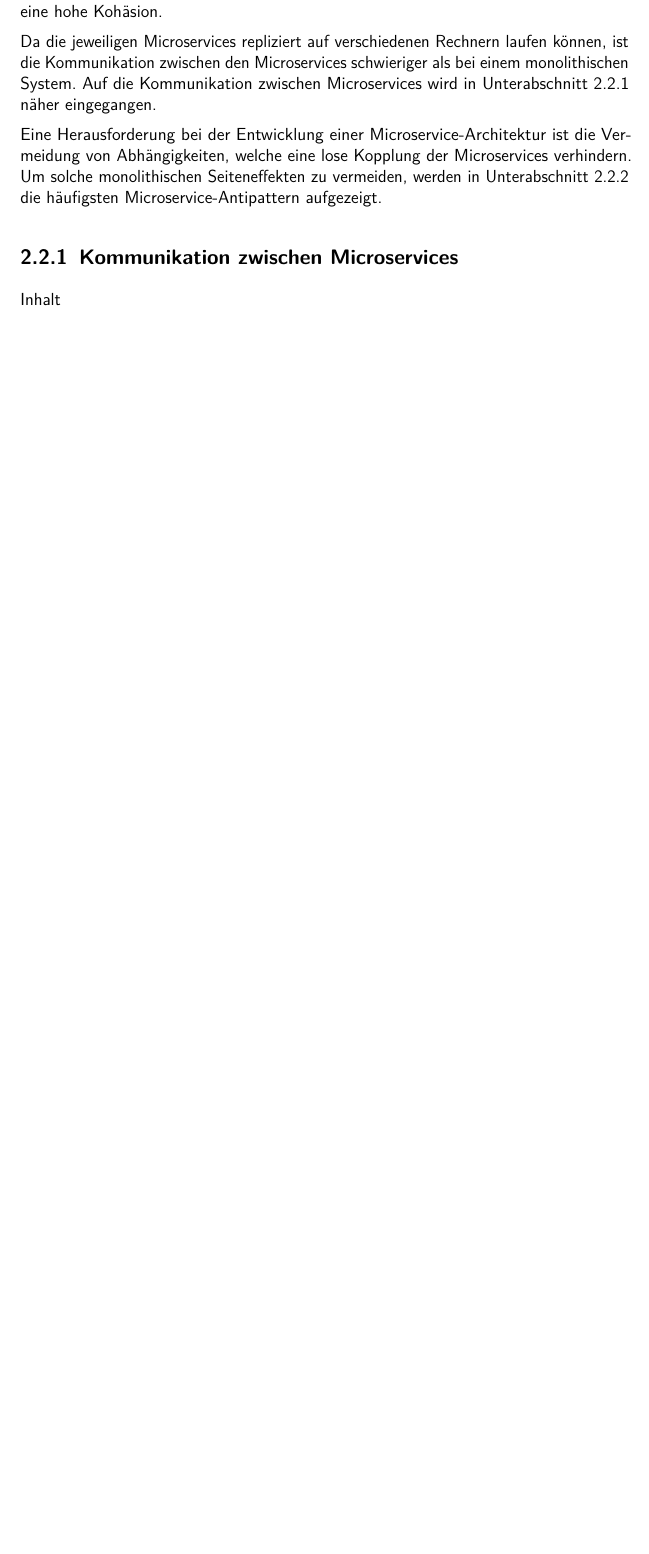
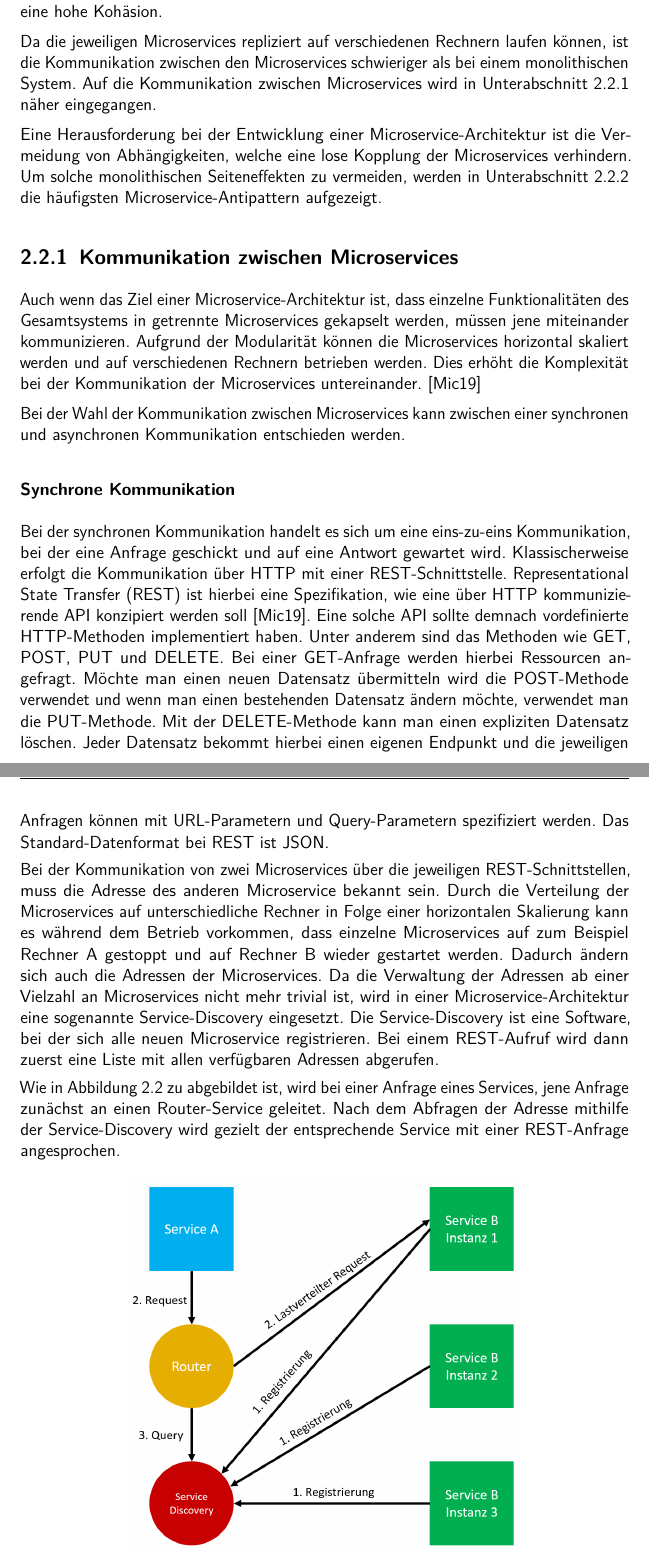
Before and after one commit to KotschM/LATEX_Bachelorarbeit, a LaTeX thesis (Bachelor.tex, which reads chapters/2-Grundlagen.tex, prolog/acronyms.tex): part of page 17 of 24 before the commit and two parts of pages 17 and 18 of 26 after it, the two joined at a grey line, cut so that both start at the same text, the shorter picture padded with empty space. Compiled offline with pdfLaTeX.

Commit message:
synchrone Kommunikation

```diff
--- a/chapters/2-Grundlagen.tex
+++ b/chapters/2-Grundlagen.tex
@@ -96,4 +96,19 @@ Eine Herausforderung bei der Entwicklung einer Microservice-Architektur ist die
 
 \subsection{Kommunikation zwischen Microservices\label{subsec2.2.1:Unterunterpunkt-1}}
 
-Inhalt
+Auch wenn das Ziel einer Microservice-Architektur ist, dass einzelne Funktionalitäten des Gesamtsystems in getrennte Microservices gekapselt werden, müssen jene miteinander kommunizieren. Aufgrund der Modularität können die Microservices horizontal skaliert werden und auf verschiedenen Rechnern betrieben werden. Dies erhöht die Komplexität bei der Kommunikation der Microservices untereinander. \cite{MichaelSchwab.2019}
+
+Bei der Wahl der Kommunikation zwischen Microservices kann zwischen einer synchronen und asynchronen Kommunikation entschieden werden.
+
+\subsubsection*{Synchrone Kommunikation}
+
+Bei der synchronen Kommunikation handelt es sich um eine eins-zu-eins Kommunikation, bei der eine Anfrage geschickt und auf eine Antwort gewartet wird. Klassischerweise erfolgt die Kommunikation über HTTP mit einer REST-Schnittstelle. \gls{rest} ist hierbei eine Spezifikation, wie eine über HTTP kommunizierende API konzipiert werden soll \cite{MichaelSchwab.2019}. Eine solche API sollte demnach vordefinierte HTTP-Methoden implementiert haben. Unter anderem sind das Methoden wie GET, POST, PUT und DELETE. Bei einer GET-Anfrage werden hierbei Ressourcen angefragt. Möchte man einen neuen Datensatz übermitteln wird die POST-Methode verwendet und wenn man einen bestehenden Datensatz ändern möchte, verwendet man die PUT-Methode. Mit der DELETE-Methode kann man einen expliziten Datensatz löschen. Jeder Datensatz bekommt hierbei einen eigenen Endpunkt und die jeweiligen Anfragen können mit URL-Parametern und Query-Parametern spezifiziert werden. Das Standard-Datenformat bei REST ist JSON.
+
+Bei der Kommunikation von zwei Microservices über die jeweiligen REST-Schnittstellen, muss die Adresse des anderen Microservice bekannt sein. Durch die Verteilung der Microservices auf unterschiedliche Rechner in Folge einer horizontalen Skalierung kann es während dem Betrieb vorkommen, dass einzelne Microservices auf zum Beispiel Rechner A gestoppt und auf Rechner B wieder gestartet werden. Dadurch ändern sich auch die Adressen der Microservices. Da die Verwaltung der Adressen ab einer Vielzahl an Microservices nicht mehr trivial ist, wird in einer Microservice-Architektur eine sogenannte Service-Discovery eingesetzt. Die Service-Discovery ist eine Software, bei der sich alle neuen Microservice registrieren. Bei einem REST-Aufruf wird dann zuerst eine Liste mit allen verfügbaren Adressen abgerufen.
+
+Wie in \autoref{fig:service_discovery} zu abgebildet ist, wird bei einer Anfrage eines Services, jene Anfrage zunächst an einen Router-Service geleitet. Nach dem Abfragen der Adresse mithilfe der Service-Discovery wird gezielt der entsprechende Service mit einer REST-Anfrage angesprochen.
+
+\begin{figure}[H]
+    \centering
+    \includegraphics[width=0.65\linewidth]{images/service-discovery.png}
+    \caption{Ablauf einer Anfrage mit der Service-Discovery - in Anlehnung an \cite{MichaelSchwab.2019}}
--- a/prolog/acronyms.tex
+++ b/prolog/acronyms.tex
@@ -1,3 +1,4 @@
 \newacronym{mes}{MES}{Manufacturing Execution System}
 \newacronym{emes}{E-MES}{Enisco Manufacturing Execution System}
 \newacronym{mcc}{MCC}{Manufacturing Control Cloud}
+\newacronym{rest}{REST}{Representational State Transfer}
```
Also changed, not shown: bibtex-daten/Bachelor.bib (+35 -24 lines), Bachelor.pdf, images/service-discovery.png (added), chapters/2-Grundlagen.tex (4 more changed lines), 1 other file.
